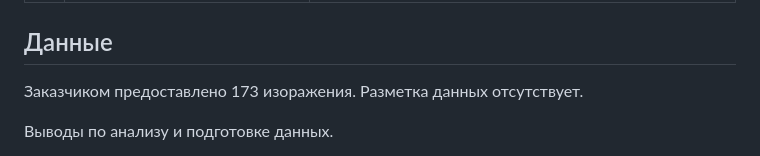
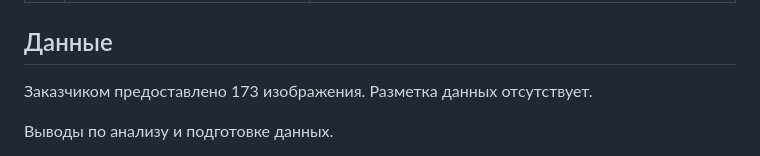
Before and after one commit to IliaShi/donor_search, a Markdown page: README.md, the part around the change. Rendered like a GitHub page.

```diff
--- a/README.md
+++ b/README.md
@@ -29,7 +29,7 @@
 
 ## Данные
 
-Заказчиком предоставлено 173 изоражения. Разметка данных отсутствует.
+Заказчиком предоставлено 173 изображения. Разметка данных отсутствует.
 
 Выводы по анализу и подготовке данных.
 1. Имеем небольшого размера исходный датасет из 173 изображений со справками разного вида и скриншотами из Госуслуг.
```
